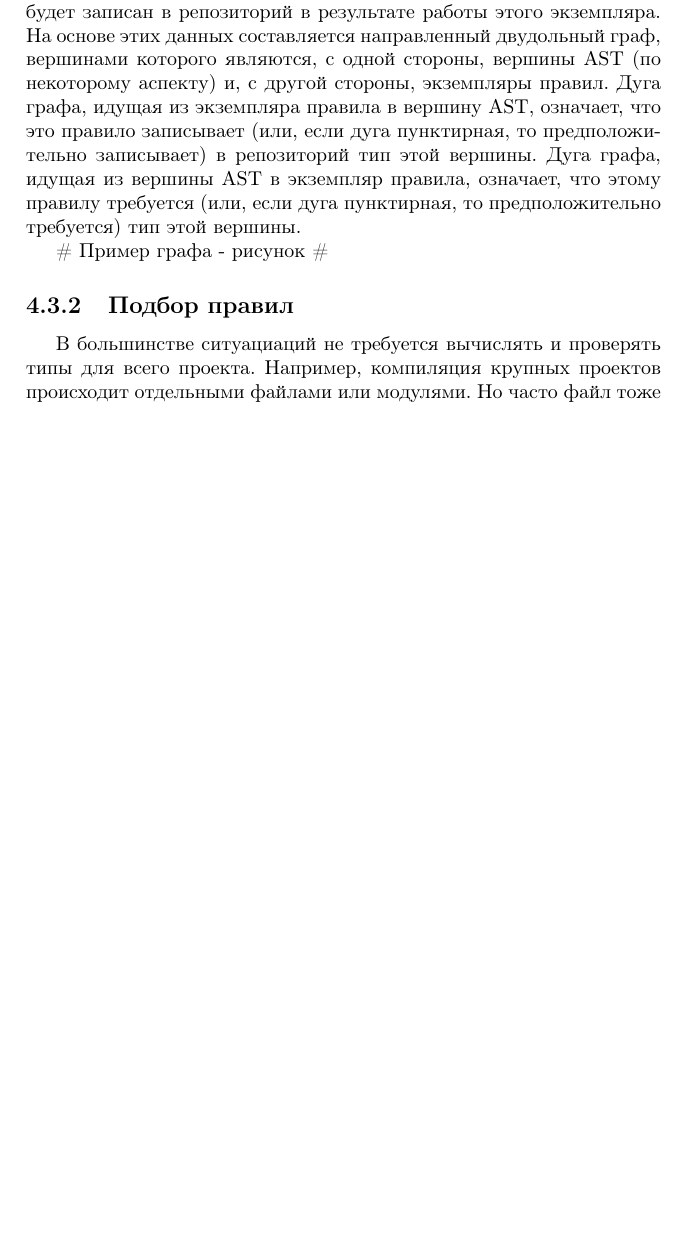
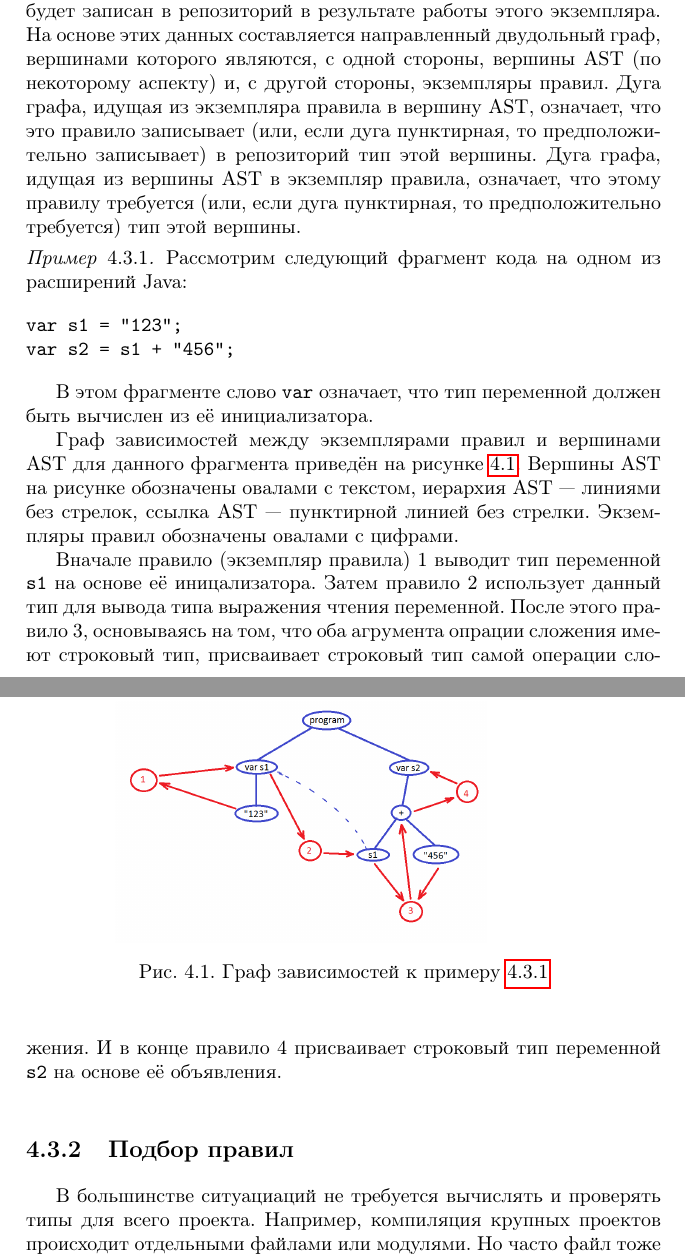
Before and after one commit to mburyakov/bachelor, a LaTeX thesis (thesis.tex): part of page 36 of 60 before the commit and two parts of pages 36 and 37 of 62 after it, the two joined at a grey line, cut so that both start at the same text, the shorter picture padded with empty space. Compiled offline with pdfLaTeX; the source files are stored in an older character set and shown here as Unicode; a LaTeX package or settings file that is missing is left out; a missing bibliography style is replaced by a similar one.

Commit message:
pictures

```diff
--- a/thesis.tex
+++ b/thesis.tex
@@ -380,7 +380,26 @@
 
 Чтобы определять порядок выполнения правил заранее, до начала их выполнения, используются \textit{дополнительные аннотации зависимостей} правил. В начале, после создания всех необходимых экземпляров, каждый экземплляр предоставляет список вершин, тип которых должен быть в репозитории на момент запуска этого экземпляра. Также каждый экземпляр предоставляет список вершин, тип которых будет записан в репозиторий в результате работы этого экземпляра. На основе этих данных составляется направленный двудольный граф, вершинами которого являются, с одной стороны, вершины AST (по некоторому аспекту) и, с другой стороны, экземпляры правил. Дуга графа, идущая из экземпляра правила в вершину AST, означает, что это правило записывает (или, если дуга пунктирная, то предположительно записывает) в репозиторий тип этой вершины. Дуга графа, идущая из вершины AST в экземпляр правила, означает, что этому правилу требуется (или, если дуга пунктирная, то предположительно требуется) тип этой вершины.
 
-\# Пример графа - рисунок \#
+\begin{ex}\label{exRulegraph}
+Рассмотрим следующий фрагмент кода на одном из расширений Java:
+
+\begin{verbatim}
+var s1 = "123";
+var s2 = s1 + "456";
+\end{verbatim}
+
+В этом фрагменте слово \verb_var_ означает, что тип переменной должен быть вычислен из её инициализатора.
+
+Граф зависимостей между экземплярами правил и вершинами AST для данного фрагмента приведён на рисунке \ref{fRulegraph}. Вершины AST на рисунке обозначены овалами с текстом, иерархия AST --- линиями без стрелок, ссылка AST --- пунктирной линией без стрелки. Экземпляры правил обозначены овалами с цифрами.
+
+Вначале правило (экземпляр правила) 1 выводит тип переменной \verb_s1_ на основе её иницализатора. Затем правило 2 использует данный тип для вывода типа выражения чтения переменной. После этого правило 3, основываясь на том, что оба агрумента опрации сложения имеют строковый тип, присваивает строковый тип самой операции сложения. И в конце правило 4 присваивает строковый тип переменной \verb_s2_ на основе её объявления.
+
+\begin{Figure}{Граф зависимостей к примеру \ref{exRulegraph}}{fRulegraph}
+\scalebox{0.25}{\includegraphics[bb=0 0 911 462]{figures/mps/rulegraph.png}}
+\end{Figure}
+
+\end{ex}
+
 
 \subsection{Подбор правил}
 
```
Also changed, not shown: figures/mps/rulegraph.png (added), figures/mps/treecontext.png (added), thesis.pdf, thesis.tex (28 more changed lines), 1 other file.
